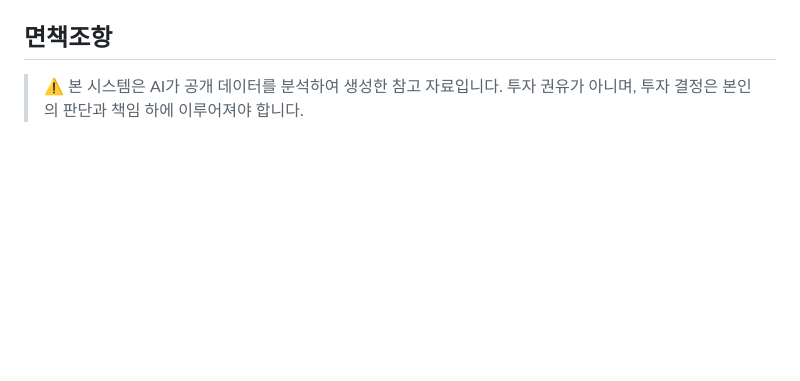
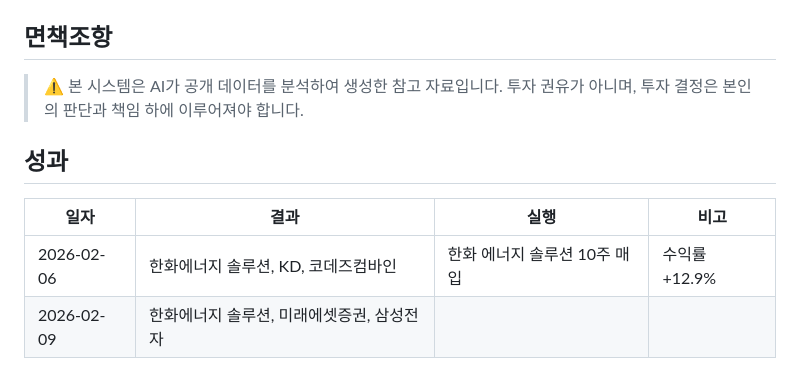
Before and after one commit to rladygks329/StockAnalyzer, a Markdown page: README.md, the part around the change. Drawn GitHub-style; blank space fills up the shorter version.

Commit message:
Update: Readme.md
- 금일 실행 결과 요약
- 데이터 확인 시 시장 테마 : 스페이스X , 태양광
- 시장 고평가 상태로 주의 필요

```diff
--- a/README.md
+++ b/README.md
@@ -134,3 +134,10 @@ StockAnalyzer/
 
 > ⚠️ 본 시스템은 AI가 공개 데이터를 분석하여 생성한 참고 자료입니다.
 > 투자 권유가 아니며, 투자 결정은 본인의 판단과 책임 하에 이루어져야 합니다.
+
+
+## 성과
+| 일자       | 결과 | 실행                         | 비고                     |
+|------------|------|------------------------------|--------------------------|
+| 2026-02-06 | 한화에너지 솔루션, KD, 코데즈컴바인 | 한화 에너지 솔루션 10주 매입 | 수익률 +12.9%            |
+| 2026-02-09 | 한화에너지 솔루션, 미래에셋증권, 삼성전자 |  |             |
```
